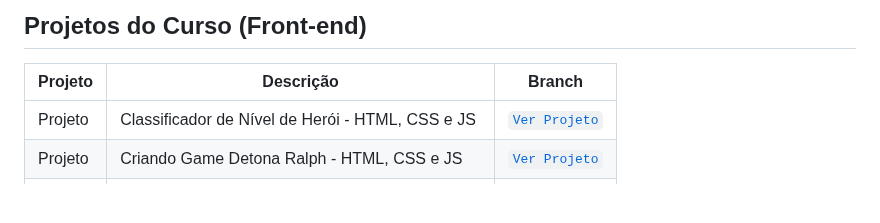
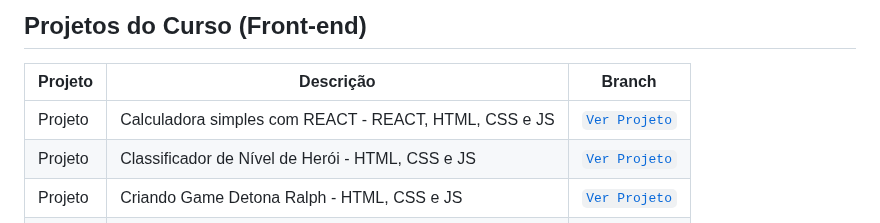
Before and after one commit to mauriciocampos1234/DIO-BOOT-CAMP, a Markdown page: README.md, the part around the change. GitHub-like rendering; blank space fills up the shorter version.

Commit message:
Add simple calculator project to README

```diff
--- a/README.md
+++ b/README.md
@@ -47,6 +47,7 @@
 
 | Projeto | Descrição | Branch |
 |--------|-----------|--------|
+| Projeto | Calculadora simples com REACT - REACT, HTML, CSS e JS  | [`Ver Projeto`](https://github.com/mauriciocampos1234/DIO-BOOT-CAMP/tree/trilha-react-desafio01-calculadora) |
 | Projeto | Classificador de Nível de Herói - HTML, CSS e JS  | [`Ver Projeto`](https://github.com/mauriciocampos1234/Dio_Hi_Happy/tree/Desafio_03) |
 | Projeto | Criando Game Detona Ralph - HTML, CSS e JS  | [`Ver Projeto`](https://github.com/mauriciocampos1234/Dio_Hi_Happy/tree/Desafio_02) |
 | Projeto | Jemoji-memory-game - HTML, CSS e JS  | [`Ver Projeto`](https://github.com/mauriciocampos1234/Dio_Hi_Happy/tree/Desafio_04) |
```
